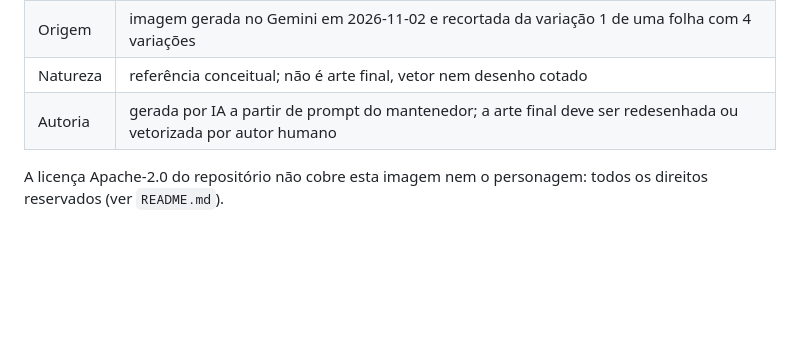
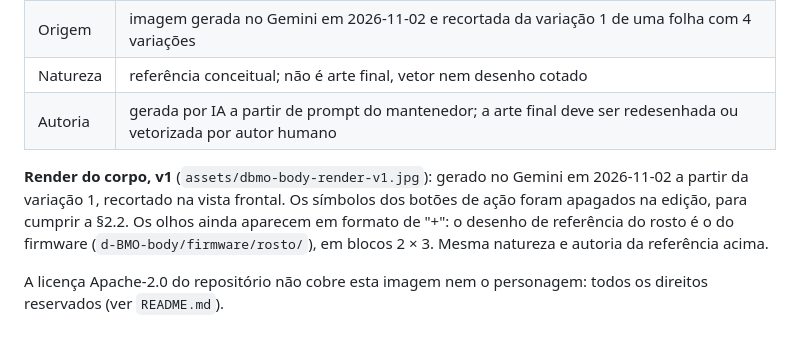
Before and after one commit to resende-g/BMO, a Markdown page: docs/brand/CHARACTER_SPECIFICATION.md, the part around the change. Drawn GitHub-style; blank space fills up the shorter version.

```diff
--- a/docs/brand/CHARACTER_SPECIFICATION.md
+++ b/docs/brand/CHARACTER_SPECIFICATION.md
@@ -126,4 +126,6 @@ Na referência v1, o ponto vermelho entre a cruz direcional e os botões de aç
 | Natureza | referência conceitual; não é arte final, vetor nem desenho cotado |
 | Autoria | gerada por IA a partir de prompt do mantenedor; a arte final deve ser redesenhada ou vetorizada por autor humano |
 
+**Render do corpo, v1** (`assets/dbmo-body-render-v1.jpg`): gerado no Gemini em 2026-11-02 a partir da variação 1, recortado na vista frontal. Os símbolos dos botões de ação foram apagados na edição, para cumprir a §2.2. Os olhos ainda aparecem em formato de "+": o desenho de referência do rosto é o do firmware (`d-BMO-body/firmware/rosto/`), em blocos 2 × 3. Mesma natureza e autoria da referência acima.
+
 A licença Apache-2.0 do repositório não cobre esta imagem nem o personagem: todos os direitos reservados (ver `README.md`).
```
Also changed, not shown: README.md (+6 -0 lines), docs/brand/assets/dbmo-body-render-v1.jpg (added).
